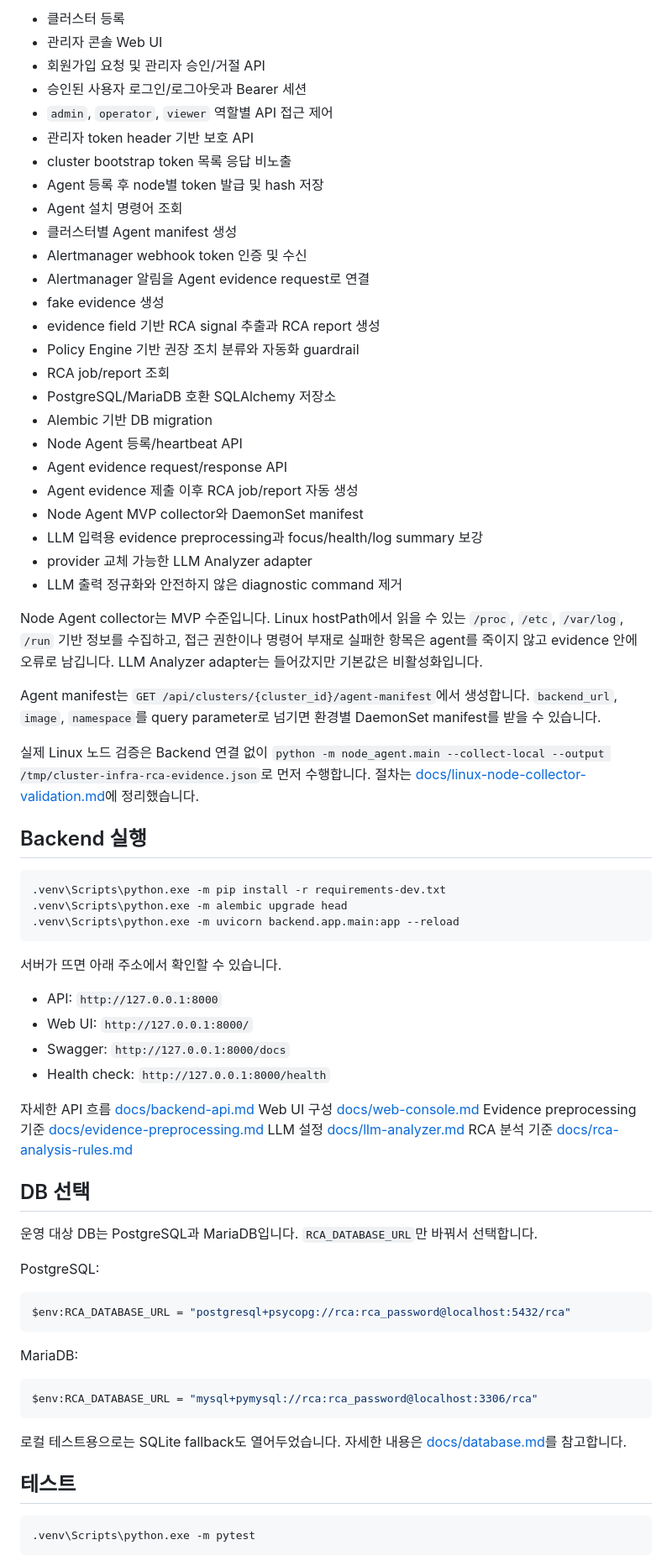
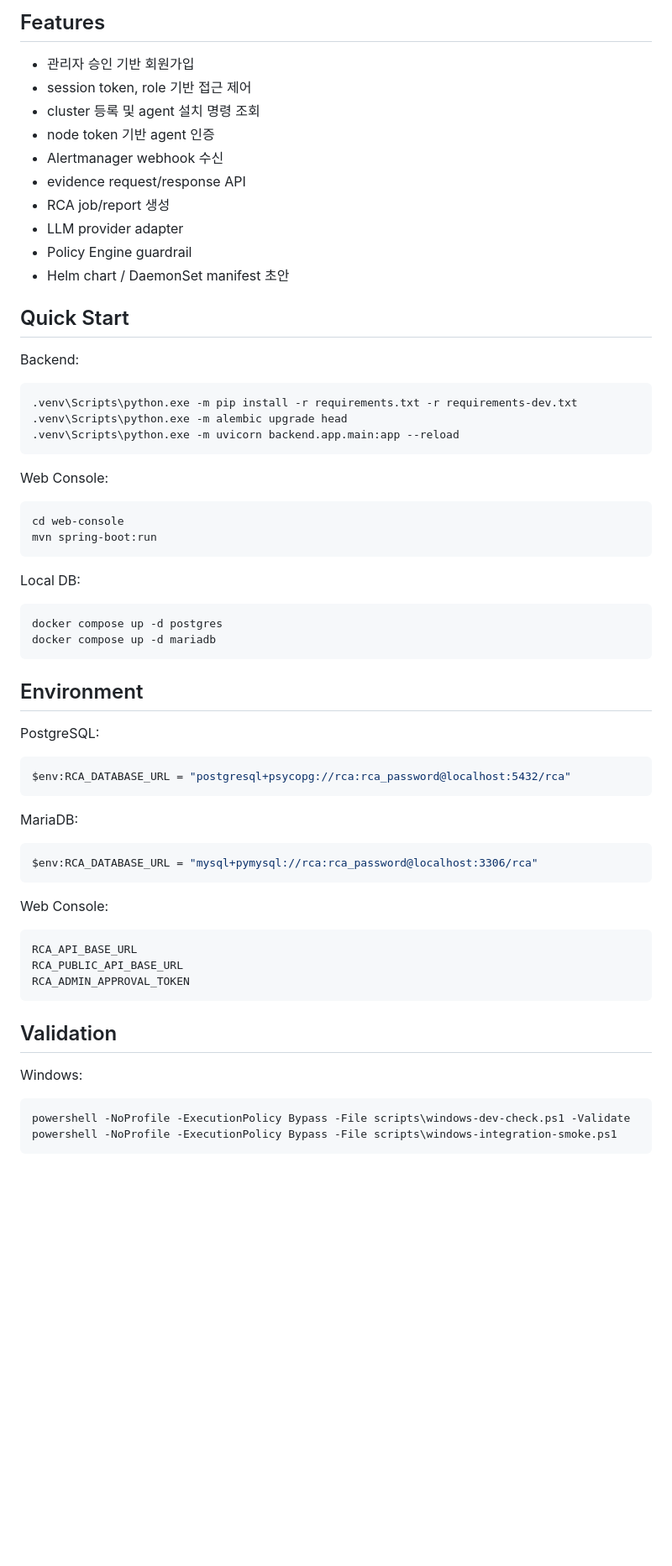
Before and after one commit to nembutal-sw/kubernetes-cluster-infra-rca-platform, a Markdown page: README.md, the part around one of its changes. Shown at 84% size. Drawn GitHub-style; blank space fills up the shorter version.

````diff
--- a/README.md
+++ b/README.md
@@ -54,60 +47,42 @@ Kubernetes 장애를 보다 보면 처음에는 전부 비슷하게 보입니다
 
-- 클러스터 등록
-- 관리자 콘솔 Web UI
-- 회원가입 요청 및 관리자 승인/거절 API
-- 승인된 사용자 로그인/로그아웃과 Bearer 세션
-- `admin`, `operator`, `viewer` 역할별 API 접근 제어
-- 관리자 token header 기반 보호 API
-- cluster bootstrap token 목록 응답 비노출
-- Agent 등록 후 node별 token 발급 및 hash 저장
-- Agent 설치 명령어 조회
-- 클러스터별 Agent manifest 생성
-- Alertmanager webhook token 인증 및 수신
-- Alertmanager 알림을 Agent evidence request로 연결
-- fake evidence 생성
-- evidence field 기반 RCA signal 추출과 RCA report 생성
-- Policy Engine 기반 권장 조치 분류와 자동화 guardrail
-- RCA job/report 조회
-- PostgreSQL/MariaDB 호환 SQLAlchemy 저장소
-- Alembic 기반 DB migration
-- Node Agent 등록/heartbeat API
-- Agent evidence request/response API
-- Agent evidence 제출 이후 RCA job/report 자동 생성
-- Node Agent MVP collector와 DaemonSet manifest
-- LLM 입력용 evidence preprocessing과 focus/health/log summary 보강
-- provider 교체 가능한 LLM Analyzer adapter
-- LLM 출력 정규화와 안전하지 않은 diagnostic command 제거
+## Features
 
-Node Agent collector는 MVP 수준입니다. Linux hostPath에서 읽을 수 있는 `/proc`, `/etc`, `/var/log`, `/run` 기반 정보를 수집하고, 접근 권한이나 명령어 부재로 실패한 항목은 agent를 죽이지 않고 evidence 안에 오류로 남깁니다. LLM Analyzer adapter는 들어갔지만 기본값은 비활성화입니다.
+- 관리자 승인 기반 회원가입
+- session token, role 기반 접근 제어
+- cluster 등록 및 agent 설치 명령 조회
+- node token 기반 agent 인증
+- Alertmanager webhook 수신
+- evidence request/response API
+- RCA job/report 생성
+- LLM provider adapter
+- Policy Engine guardrail
+- Helm chart / DaemonSet manifest 초안
 
-Agent manifest는 `GET /api/clusters/{cluster_id}/agent-manifest`에서 생성합니다. `backend_url`, `image`, `namespace`를 query parameter로 넘기면 환경별 DaemonSet manifest를 받을 수 있습니다.
+## Quick Start
 
-실제 Linux 노드 검증은 Backend 연결 없이 `python -m node_agent.main --collect-local --output /tmp/cluster-infra-rca-evidence.json`로 먼저 수행합니다. 절차는 [docs/linux-node-collector-validation.md](docs/linux-node-collector-validation.md)에 정리했습니다.
-
-## Backend 실행
+Backend:
 
 ```powershell
-.venv\Scripts\python.exe -m pip install -r requirements-dev.txt
+.venv\Scripts\python.exe -m pip install -r requirements.txt -r requirements-dev.txt
 .venv\Scripts\python.exe -m alembic upgrade head
 .venv\Scripts\python.exe -m uvicorn backend.app.main:app --reload
 ```
 
-서버가 뜨면 아래 주소에서 확인할 수 있습니다.
+Web Console:
 
-- API: `http://127.0.0.1:8000`
-- Web UI: `http://127.0.0.1:8000/`
-- Swagger: `http://127.0.0.1:8000/docs`
-- Health check: `http://127.0.0.1:8000/health`
+```powershell
+cd web-console
+mvn spring-boot:run
+```
 
-자세한 API 흐름 [docs/backend-api.md](docs/backend-api.md)
-Web UI 구성 [docs/web-console.md](docs/web-console.md)
-Evidence preprocessing 기준 [docs/evidence-preprocessing.md](docs/evidence-preprocessing.md)
-LLM 설정 [docs/llm-analyzer.md](docs/llm-analyzer.md)
-RCA 분석 기준 [docs/rca-analysis-rules.md](docs/rca-analysis-rules.md)
+Local DB:
 
-## DB 선택
+```powershell
+docker compose up -d postgres
+docker compose up -d mariadb
+```
 
-운영 대상 DB는 PostgreSQL과 MariaDB입니다. `RCA_DATABASE_URL`만 바꿔서 선택합니다.
+## Environment
 
 PostgreSQL:
 
@@ -121,11 +96,20 @@ MariaDB:
 $env:RCA_DATABASE_URL = "mysql+pymysql://rca:rca_password@localhost:3306/rca"
 ```
 
-로컬 테스트용으로는 SQLite fallback도 열어두었습니다. 자세한 내용은 [docs/database.md](docs/database.md)를 참고합니다.
+Web Console:
 
-## 테스트
+```text
+RCA_API_BASE_URL
+RCA_PUBLIC_API_BASE_URL
+RCA_ADMIN_APPROVAL_TOKEN
+```
+
+## Validation
+
+Windows:
 
 ```powershell
-.venv\Scripts\python.exe -m pytest
+powershell -NoProfile -ExecutionPolicy Bypass -File scripts\windows-dev-check.ps1 -Validate
+powershell -NoProfile -ExecutionPolicy Bypass -File scripts\windows-integration-smoke.ps1
 ```
 
````
Also changed, not shown: other parts of README.md (+77 -84 lines).
